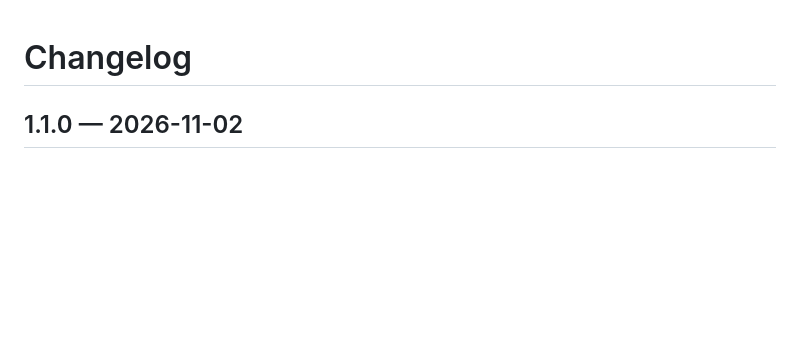
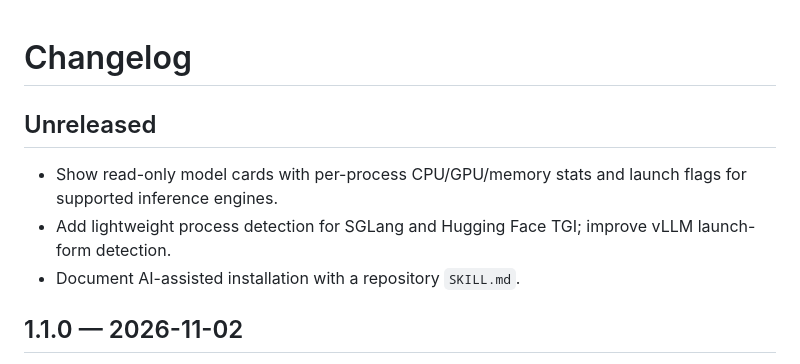
Before and after one commit to DAE51D/openchamber-onvtop, a Markdown page: CHANGELOG.md, the part around the change. GitHub-like rendering; blank space fills up the shorter version.

```diff
--- a/CHANGELOG.md
+++ b/CHANGELOG.md
@@ -1,4 +1,10 @@
 # Changelog
+
+## Unreleased
+
+- Show read-only model cards with per-process CPU/GPU/memory stats and launch flags for supported inference engines.
+- Add lightweight process detection for SGLang and Hugging Face TGI; improve vLLM launch-form detection.
+- Document AI-assisted installation with a repository `SKILL.md`.
 
 ## 1.1.0 — 2026-11-02
 
```
Also changed, not shown: README.md (+6 -0 lines), SKILL.md (added, +29 -0 lines), screenshots/screenshot_v1.1.0.png, 7 other files.
